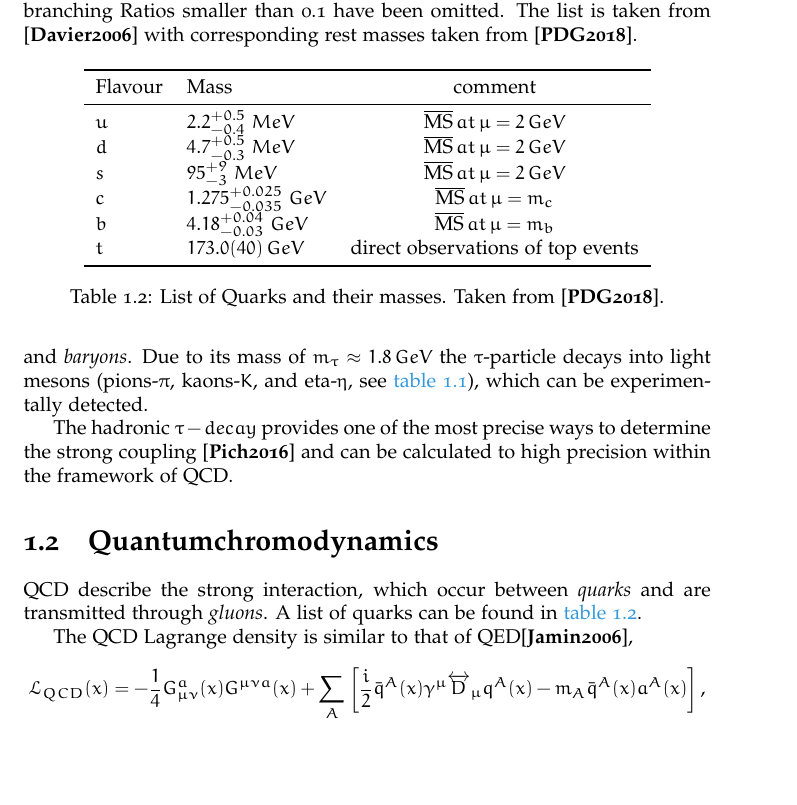
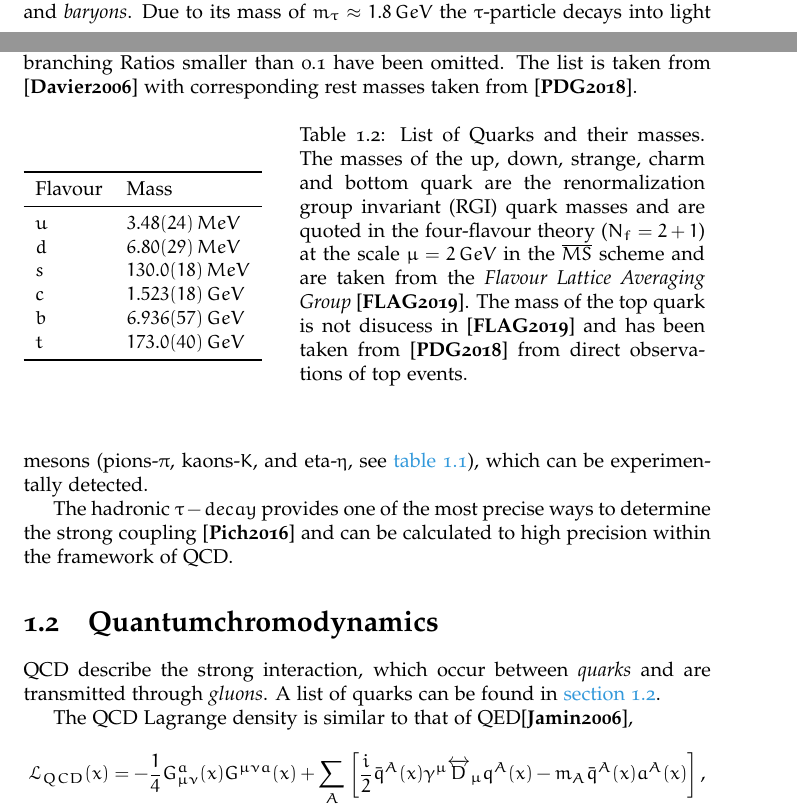
Before and after one commit to phd-dirk/Thesis, a LaTeX document (chapters/introduction/index.tex): part of page 3 of 11 before the commit and two parts of pages 2 and 3 of 11 after it, the two joined at a grey line, cut so that both start at the same text, the shorter picture padded with empty space. The pictures show the PDF file chapters/introduction/index.pdf that the author committed with the source.

Commit message:
substituted PDG quark table with FLAG one

```diff
--- a/chapters/introduction/index.tex
+++ b/chapters/introduction/index.tex
@@ -110,19 +110,29 @@ are transmitted through \textit{gluons}. A list of quarks can be found in
 \cref{table:quarkList}.
 \begin{table}
   \centering
-  \begin{tabular}{l l c}
-    \toprule
-    Flavour & Mass & comment\\
-    \midrule
-    $u$ & $2.2_{-0.4}^{+0.5}$ \SI{}{\mega\eV} & $\overline{\text{MS}} \,at\, \mu=\SI{2}{\giga\eV}$ \\
-    $d$ & $4.7_{-0.3}^{+0.5}$ \SI{}{\mega\eV} & $\overline{\text{MS}} \,at\, \mu=\SI{2}{\giga\eV}$ \\
-    $s$ & $95_{-3}^{+9}$ \SI{}{\mega\eV} & $\overline{\text{MS}} \,at\, \mu=\SI{2}{\giga\eV}$ \\
-    $c$ & $1.275_{-0.035}^{+0.025}$ \SI{}{\giga\eV} & $\overline{\text{MS}} \,at\, \mu=m_c$\\
-    $b$ & $4.18_{-0.03}^{+0.04}$ \SI{}{\giga\eV} & $\overline{\text{MS}} \,at\, \mu=m_b$\\
-    $t$ & \SI{173.0 \pm 4}{\giga\eV} & direct observations of top events \\
-    \bottomrule
-  \end{tabular}
-  \caption{List of Quarks and their masses. Taken from \cite{PDG2018}.}
+  \begin{minipage}[c]{0.4\textwidth}
+    \begin{tabular}{l l}
+      \toprule
+      Flavour & Mass\\
+      \midrule
+      $u$ & \SI{3.48(24)}{\mega\eV} \\
+      $d$ & \SI{6.80(29)}{\mega\eV} \\
+      $s$ & \SI{130.0(18)}{\mega\eV} \\
+      $c$ & \SI{1.523(18)}{\giga\eV} \\
+      $b$ & \SI{6.936(57)}{\giga\eV} \\
+      $t$ & \SI{173.0(40)}{\giga\eV} \\
+      \bottomrule
+    \end{tabular}
+  \end{minipage}\hfill
+  \begin{minipage}[c]{0.59\textwidth}
+    \caption{List of Quarks and their masses. The masses of the up, down, strange,
+      charm and bottom quark are the renormalization group invariant (RGI) quark
+      masses and are quoted in the four-flavour theory ($N_f=2+1$) at
+      the scale $\mu=\SI{2}{\giga\eV}$ in the $\overline{MS}$ scheme and are taken
+      from the \textit{Flavour Lattice Averaging Group} \cite{FLAG2019}. The mass
+      of the top quark is not disucess in \cite{FLAG2019} and has been taken from
+      \cite{PDG2018} from direct observations of top events.}
+  \end{minipage}
   \label{table:quarkList}
 \end{table}
 
```
Also changed, not shown: chapters/introduction/index.pdf.
